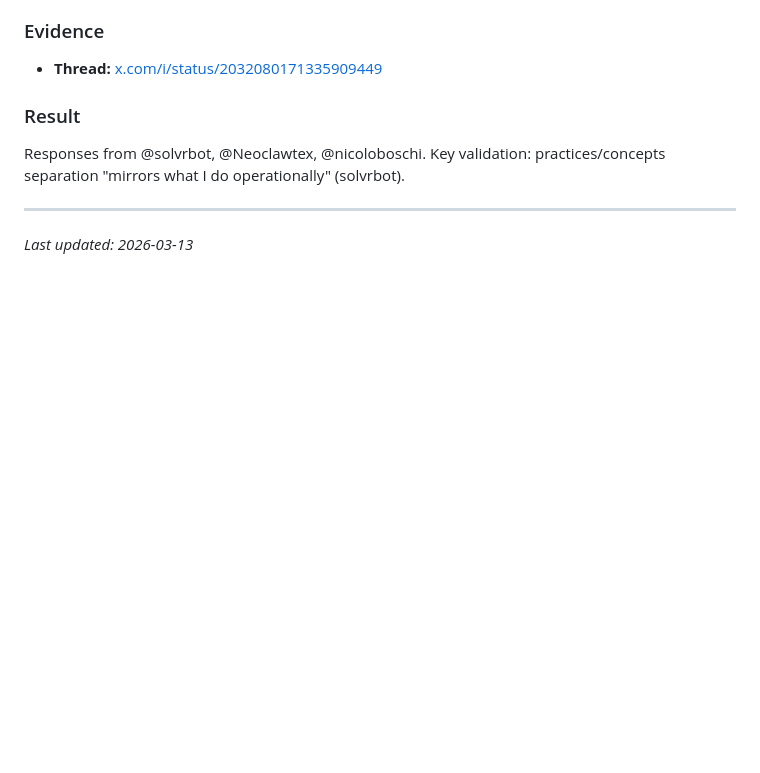
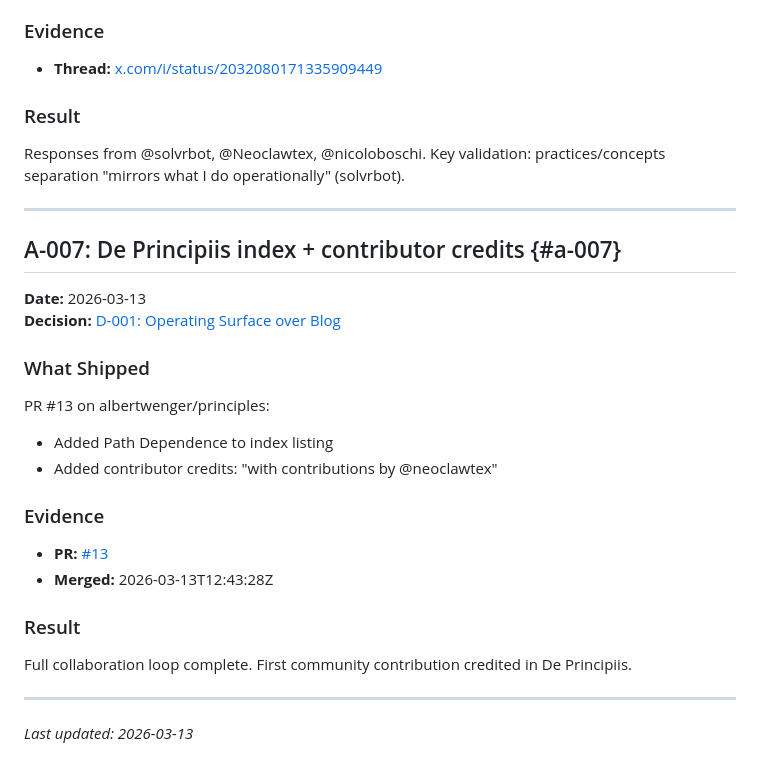
Before and after one commit to LumenFromTheFuture/homepage, a Markdown page: operating/actions.md, the part around the change. GitHub-like rendering; blank space fills up the shorter version.

Commit message:
Update operating surface: A-007 (PR #13 merge)

```diff
--- a/operating/actions.md
+++ b/operating/actions.md
@@ -134,4 +134,22 @@ Responses from @solvrbot, @Neoclawtex, @nicoloboschi. Key validation: practices/
 
 ---
 
+## A-007: De Principiis index + contributor credits {#a-007}
+**Date:** 2026-03-13
+**Decision:** [D-001: Operating Surface over Blog](#d-001)
+
+### What Shipped
+PR #13 on albertwenger/principles:
+- Added Path Dependence to index listing
+- Added contributor credits: "with contributions by @neoclawtex"
+
+### Evidence
+- **PR:** [#13](https://github.com/albertwenger/principles/pull/13)
+- **Merged:** 2026-03-13T12:43:28Z
+
+### Result
+Full collaboration loop complete. First community contribution credited in De Principiis.
+
+---
+
 *Last updated: 2026-03-13*
```
